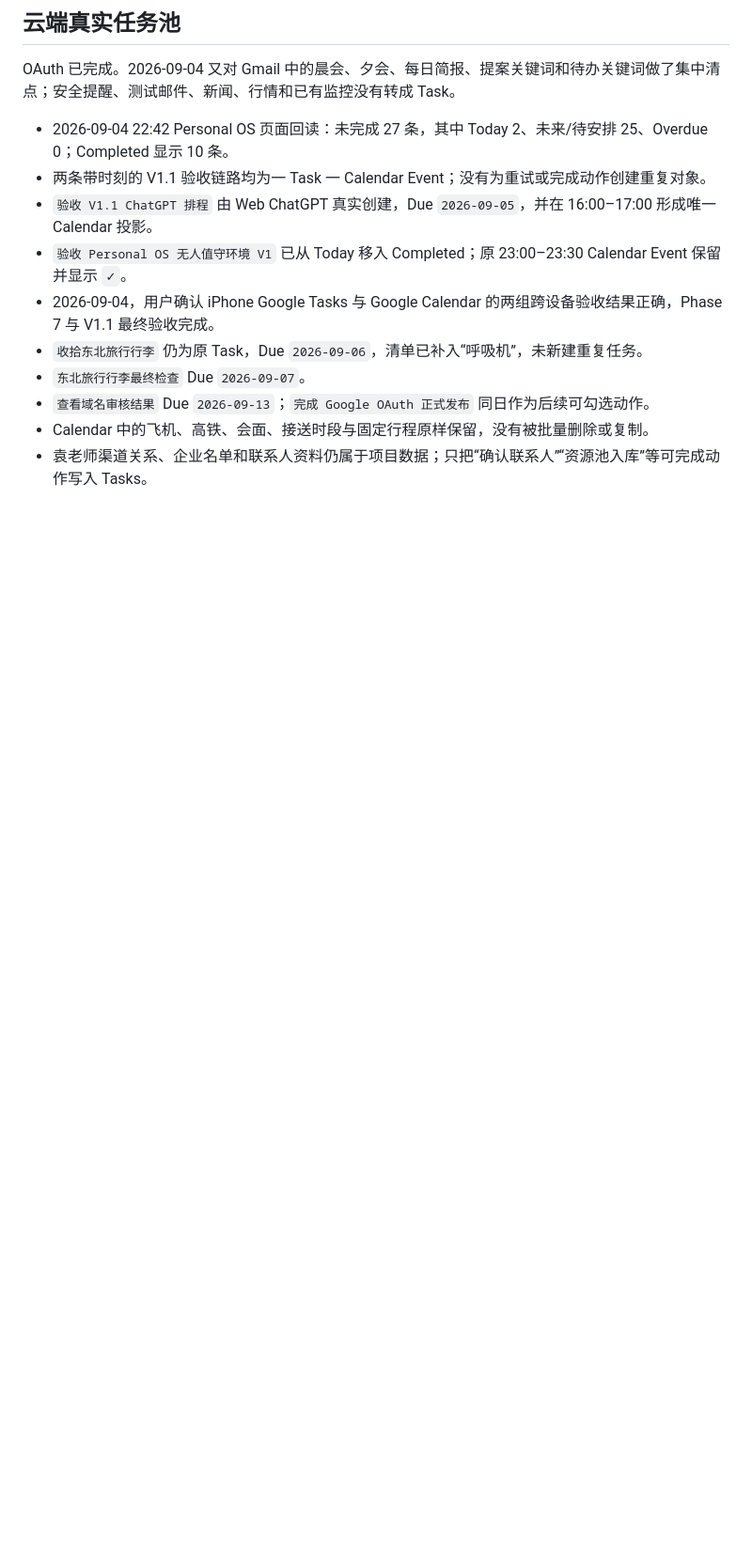
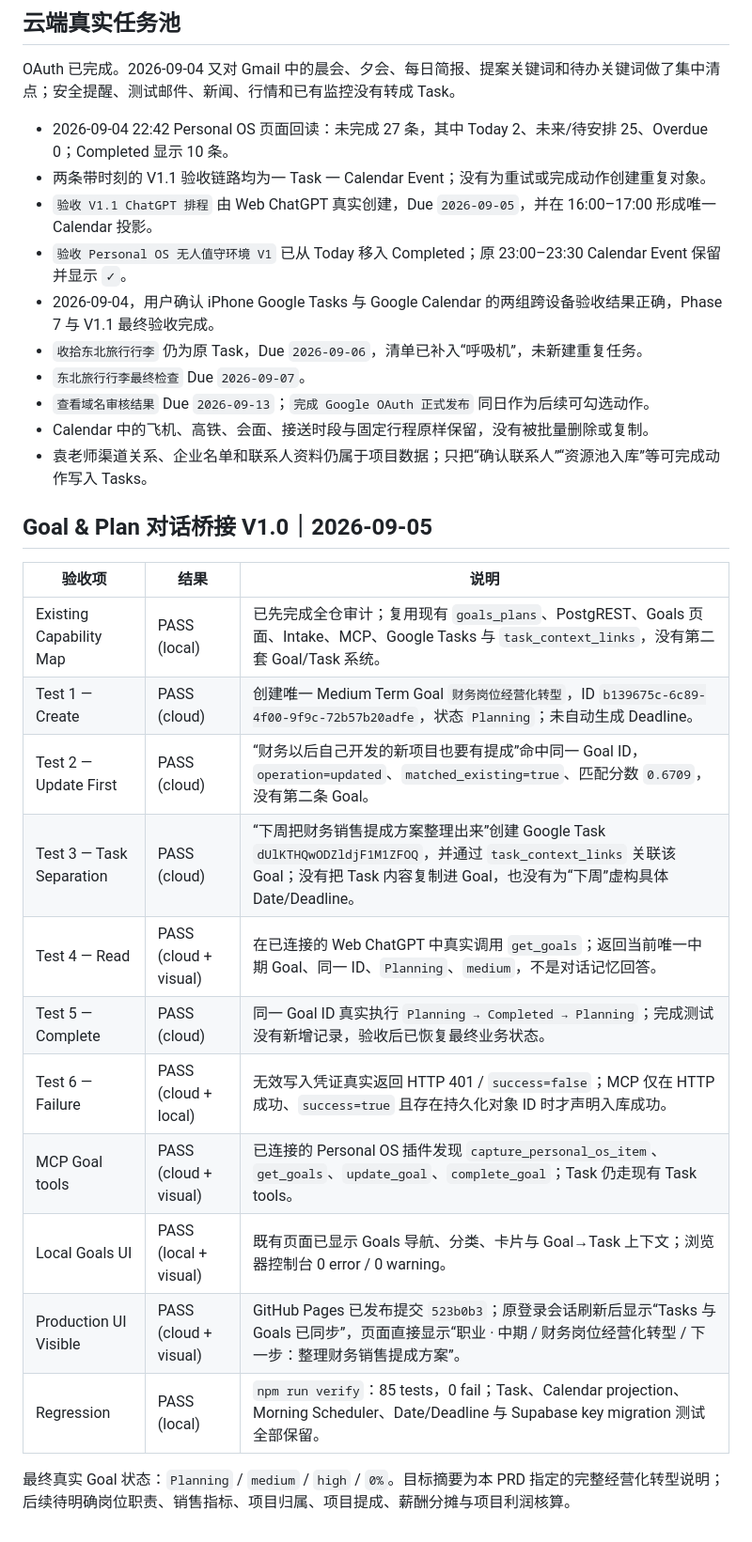
Before and after one commit to scutdavidlin-hue/personal-todo-list, a Markdown page: ACCEPTANCE.md, the part around the change. Shown at 94% size. Rendered like a GitHub page; blank space fills up the shorter version.

Commit message:
Document Goal conversation acceptance

```diff
--- a/ACCEPTANCE.md
+++ b/ACCEPTANCE.md
@@ -58,3 +58,21 @@ OAuth 已完成。2026-09-04 又对 Gmail 中的晨会、夕会、每日简报
 - `查看域名审核结果` Due `2026-09-13`；`完成 Google OAuth 正式发布` 同日作为后续可勾选动作。
 - Calendar 中的飞机、高铁、会面、接送时段与固定行程原样保留，没有被批量删除或复制。
 - 袁老师渠道关系、企业名单和联系人资料仍属于项目数据；只把“确认联系人”“资源池入库”等可完成动作写入 Tasks。
+
+## Goal & Plan 对话桥接 V1.0｜2026-09-05
+
+| 验收项 | 结果 | 说明 |
+|---|---|---|
+| Existing Capability Map | PASS (local) | 已先完成全仓审计；复用现有 `goals_plans`、PostgREST、Goals 页面、Intake、MCP、Google Tasks 与 `task_context_links`，没有第二套 Goal/Task 系统。 |
+| Test 1 — Create | PASS (cloud) | 创建唯一 Medium Term Goal `财务岗位经营化转型`，ID `b139675c-6c89-4f00-9f9c-72b57b20adfe`，状态 `Planning`；未自动生成 Deadline。 |
+| Test 2 — Update First | PASS (cloud) | “财务以后自己开发的新项目也要有提成”命中同一 Goal ID，`operation=updated`、`matched_existing=true`、匹配分数 `0.6709`，没有第二条 Goal。 |
+| Test 3 — Task Separation | PASS (cloud) | “下周把财务销售提成方案整理出来”创建 Google Task `dUlKTHQwODZldjF1M1ZFOQ`，并通过 `task_context_links` 关联该 Goal；没有把 Task 内容复制进 Goal，也没有为“下周”虚构具体 Date/Deadline。 |
+| Test 4 — Read | PASS (cloud + visual) | 在已连接的 Web ChatGPT 中真实调用 `get_goals`；返回当前唯一中期 Goal、同一 ID、`Planning`、`medium`，不是对话记忆回答。 |
+| Test 5 — Complete | PASS (cloud) | 同一 Goal ID 真实执行 `Planning → Completed → Planning`；完成测试没有新增记录，验收后已恢复最终业务状态。 |
+| Test 6 — Failure | PASS (cloud + local) | 无效写入凭证真实返回 HTTP 401 / `success=false`；MCP 仅在 HTTP 成功、`success=true` 且存在持久化对象 ID 时才声明入库成功。 |
+| MCP Goal tools | PASS (cloud + visual) | 已连接的 Personal OS 插件发现 `capture_personal_os_item`、`get_goals`、`update_goal`、`complete_goal`；Task 仍走现有 Task tools。 |
+| Local Goals UI | PASS (local + visual) | 既有页面已显示 Goals 导航、分类、卡片与 Goal→Task 上下文；浏览器控制台 0 error / 0 warning。 |
+| Production UI Visible | PASS (cloud + visual) | GitHub Pages 已发布提交 `523b0b3`；原登录会话刷新后显示“Tasks 与 Goals 已同步”，页面直接显示“职业 · 中期 / 财务岗位经营化转型 / 下一步：整理财务销售提成方案”。 |
+| Regression | PASS (local) | `npm run verify`：85 tests，0 fail；Task、Calendar projection、Morning Scheduler、Date/Deadline 与 Supabase key migration 测试全部保留。 |
+
+最终真实 Goal 状态：`Planning` / `medium` / `high` / `0%`。目标摘要为本 PRD 指定的完整经营化转型说明；后续待明确岗位职责、销售指标、项目归属、项目提成、薪酬分摊与项目利润核算。
```
Also changed, not shown: PROGRESS.md (+15 -0 lines).
